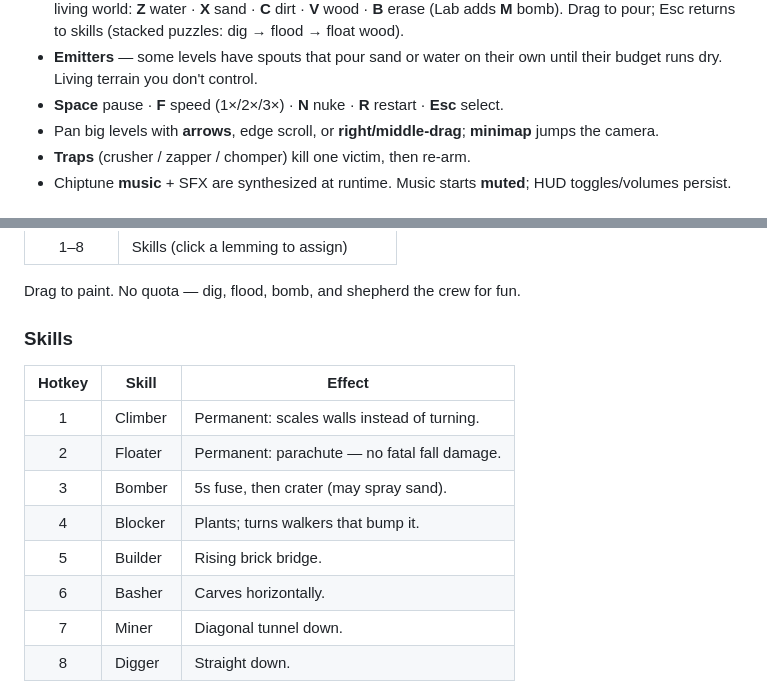
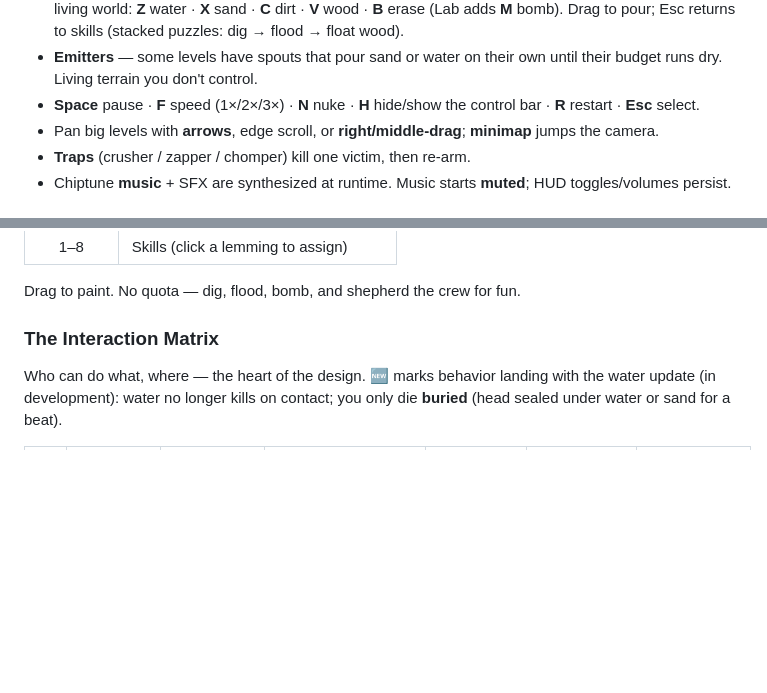
Before and after one commit to Johnny-Z13/lemmingx, a Markdown page: README.md, 2 parts joined by grey strips. GitHub-like rendering; blank space fills up the shorter version.

Commit message:
docs: interaction matrix (README) + water-reactive lemmings design spec
Co-Authored-By: Claude Fable 5 <noreply@anthropic.com>

```diff
--- a/README.md
+++ b/README.md
@@ -40,7 +40,8 @@ npm run build   # typecheck + production build
   skills (stacked puzzles: dig → flood → float wood).
 - **Emitters** — some levels have spouts that pour sand or water on their own
   until their budget runs dry. Living terrain you don't control.
-- **Space** pause · **F** speed (1×/2×/3×) · **N** nuke · **R** restart · **Esc** select.
+- **Space** pause · **F** speed (1×/2×/3×) · **N** nuke · **H** hide/show the
+  control bar · **R** restart · **Esc** select.
 - Pan big levels with **arrows**, edge scroll, or **right/middle-drag**; **minimap** jumps the camera.
 - **Traps** (crusher / zapper / chomper) kill one victim, then re-arm.
 - Chiptune **music** + SFX are synthesized at runtime. Music starts **muted**;
@@ -73,16 +74,9 @@ Always-unlocked Noita-lite sandbox from the level select:
 
 Drag to paint. No quota — dig, flood, bomb, and shepherd the crew for fun.
 
-### Skills
+### The Interaction Matrix
 
-| Hotkey | Skill   | Effect |
-|:------:|---------|--------|
-| 1 | Climber | Permanent: scales walls instead of turning. |
-| 2 | Floater | Permanent: parachute — no fatal fall damage. |
-| 3 | Bomber  | 5s fuse, then crater (may spray sand). |
-| 4 | Blocker | Plants; turns walkers that bump it. |
-| 5 | Builder | Rising brick bridge. |
-| 6 | Basher  | Carves horizontally. |
-| 7 | Miner   | Diagonal tunnel down. |
-| 8 | Digger  | Straight down. |
+Who can do what, where — the heart of the design. 🆕 marks behavior landing
+with the water update (in development): water no longer kills on contact;
+you only die **buried** (head sealed under water or sand for a beat).
 
```
Also changed, not shown: other parts of README.md (+26 -1 lines), 1 other file.
